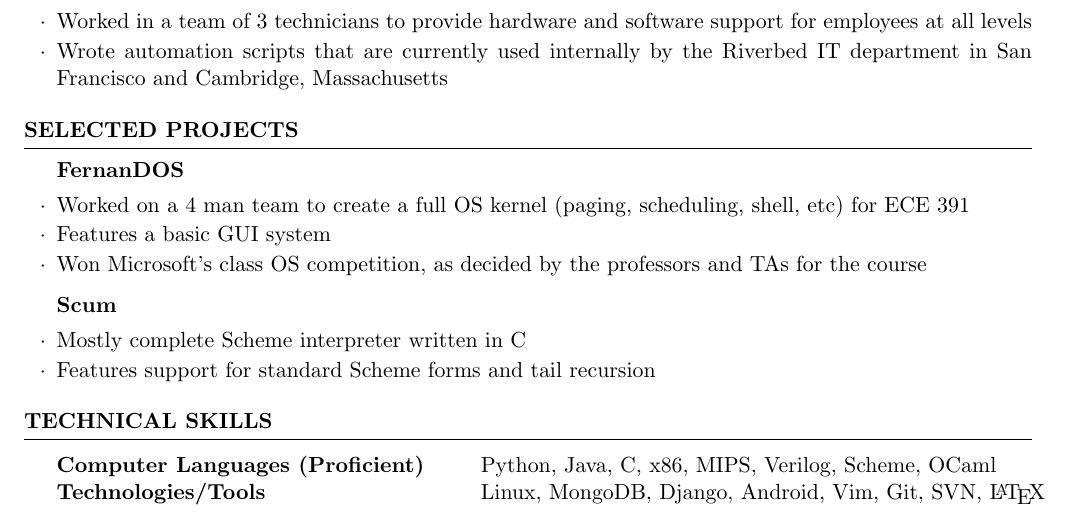
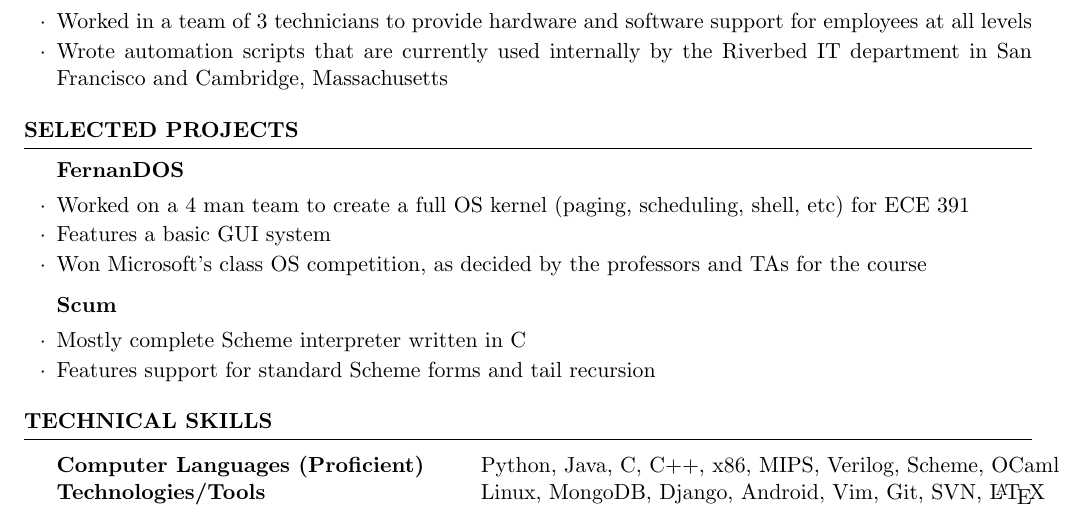
Before and after one commit to Bhargee/Resume, a LaTeX CV (resume.tex): part of the page, cut so that both start at the same text. Compiled offline with pdfLaTeX.

Commit message:
added C++ to proficient languages

```diff
--- a/resume.tex
+++ b/resume.tex
@@ -81,7 +81,7 @@ Honors: James Scholar, Dean's List
 \begin{rSection}{Technical Skills}
 
 \begin{tabular}{ @{} >{\bfseries}l @{\hspace{6ex}} l }
-Computer Languages (Proficient) & Python, Java, C, x86, MIPS, Verilog, Scheme,
+Computer Languages (Proficient) & Python, Java, C, C++, x86, MIPS, Verilog, Scheme,
     OCaml \\
 Technologies/Tools & Linux, MongoDB, Django, Android, Vim, Git, SVN, \LaTeX \\
 \end{tabular}
```
